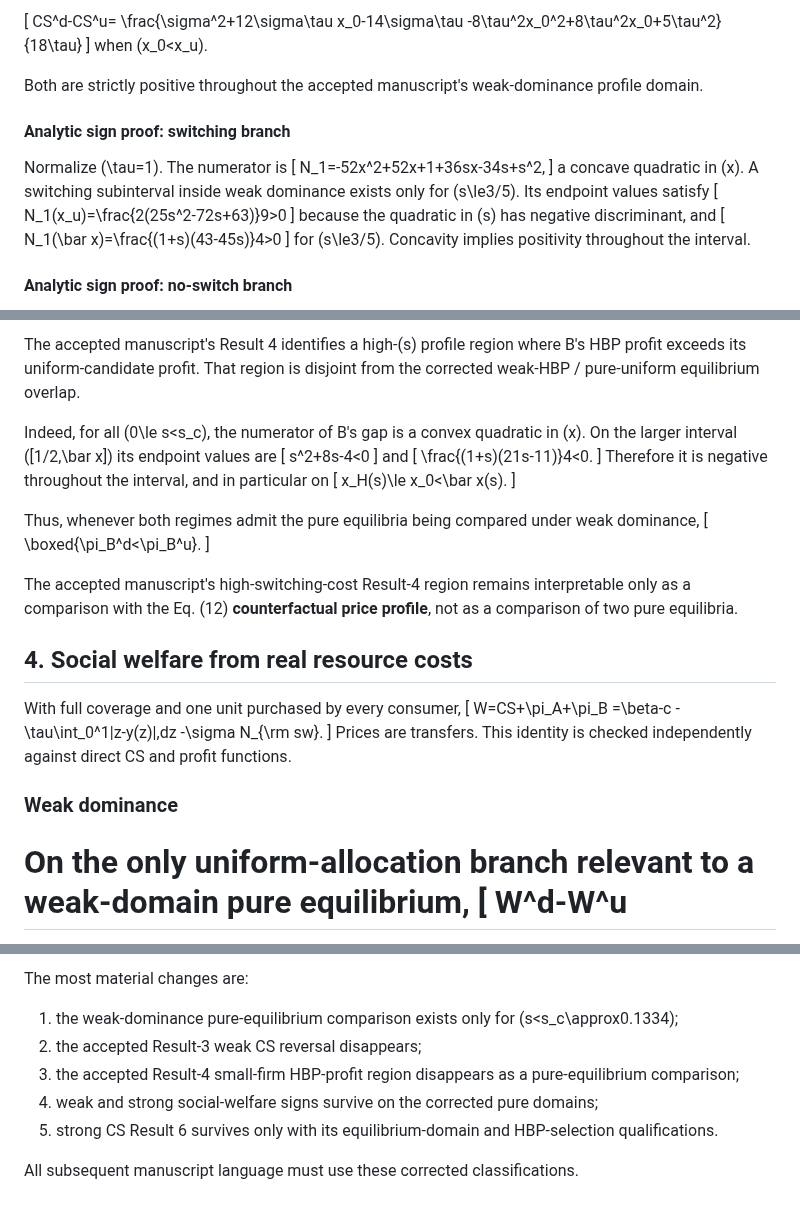
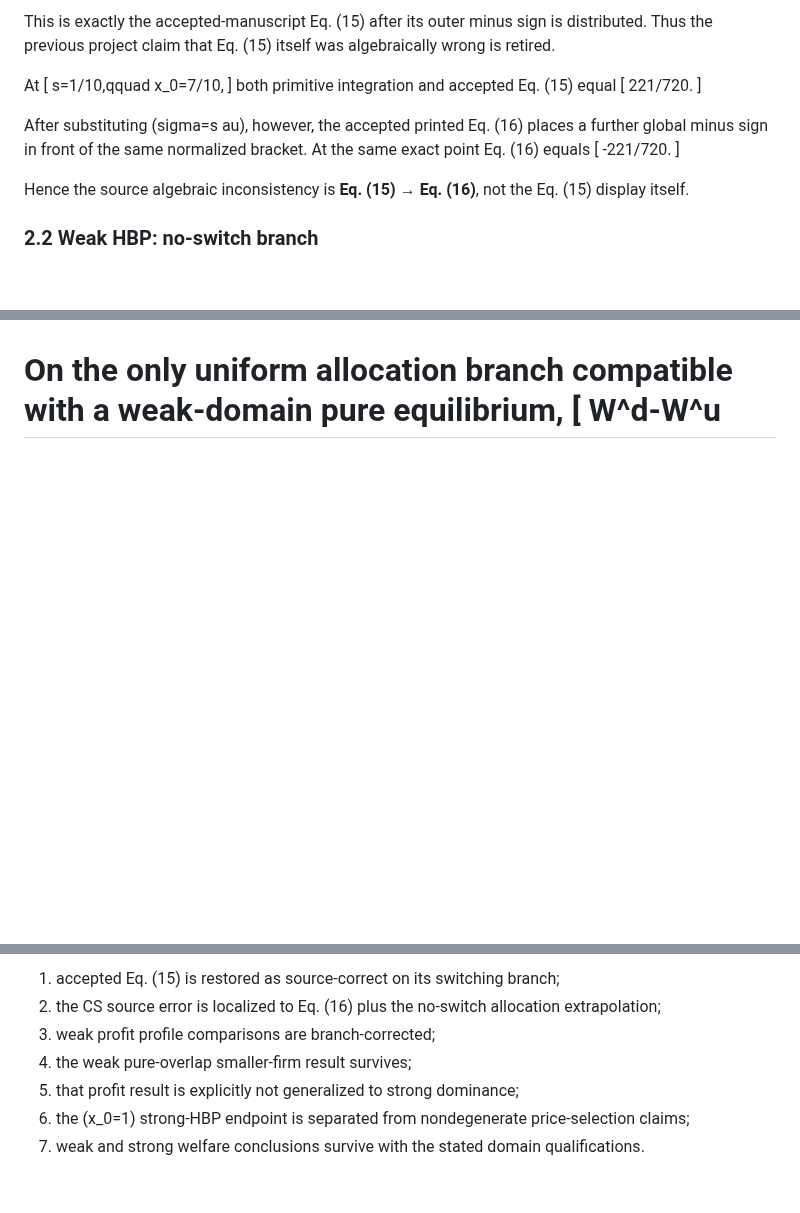
Before and after one commit to ryotamatsuki/gss-2012-hbpd-welfare-reassessment, a Markdown page: results/stage07_downstream_impact.md, 3 parts joined by grey strips. Rendered like a GitHub page; blank space fills up the shorter version.

```diff
--- a/results/stage07_downstream_impact.md
+++ b/results/stage07_downstream_impact.md
@@ -71,28 +70,21 @@ when \(x_0\ge x_u\), and
 
-\[
-CS^d-CS^u=
-\frac{\sigma^2+12\sigma\tau x_0-14\sigma\tau
--8\tau^2x_0^2+8\tau^2x_0+5\tau^2}{18\tau}
-\]
-when \(x_0<x_u\).
+This is exactly the accepted-manuscript Eq. (15) after its outer minus sign is distributed. Thus the previous project claim that Eq. (15) itself was algebraically wrong is retired.
 
-Both are strictly positive throughout the accepted manuscript's weak-dominance profile domain.
+At
+[
+s=1/10,qquad x_0=7/10,
+]
+both primitive integration and accepted Eq. (15) equal
+[
+221/720.
+]
 
-#### Analytic sign proof: switching branch
+After substituting (sigma=s	au), however, the accepted printed Eq. (16) places a further global minus sign in front of the same normalized bracket. At the same exact point Eq. (16) equals
+[
+-221/720.
+]
 
-Normalize \(\tau=1\). The numerator is
-\[
-N_1=-52x^2+52x+1+36sx-34s+s^2,
-\]
-a concave quadratic in \(x\). A switching subinterval inside weak dominance exists only for \(s\le3/5\). Its endpoint values satisfy
-\[
-N_1(x_u)=\frac{2(25s^2-72s+63)}9>0
-\]
-because the quadratic in \(s\) has negative discriminant, and
-\[
-N_1(\bar x)=\frac{(1+s)(43-45s)}4>0
-\]
-for \(s\le3/5\). Concavity implies positivity throughout the interval.
+Hence the source algebraic inconsistency is **Eq. (15) → Eq. (16)**, not the Eq. (15) display itself.
 
-#### Analytic sign proof: no-switch branch
+### 2.2 Weak HBP: no-switch branch
 
@@ -142,40 +214,5 @@ and
 
-The accepted manuscript's Result 4 identifies a high-\(s\) profile region where B's HBP profit exceeds its uniform-candidate profit. That region is disjoint from the corrected weak-HBP / pure-uniform equilibrium overlap.
-
-Indeed, for all \(0\le s<s_c\), the numerator of B's gap is a convex quadratic in \(x\). On the larger interval \([1/2,\bar x]\) its endpoint values are
-\[
-s^2+8s-4<0
-\]
-and
-\[
-\frac{(1+s)(21s-11)}4<0.
-\]
-Therefore it is negative throughout the interval, and in particular on
-\[
-x_H(s)\le x_0<\bar x(s).
-\]
-
-Thus, whenever both regimes admit the pure equilibria being compared under weak dominance,
-\[
-\boxed{\pi_B^d<\pi_B^u}.
-\]
-
-The accepted manuscript's high-switching-cost Result-4 region remains interpretable only as a comparison with the Eq. (12) **counterfactual price profile**, not as a comparison of two pure equilibria.
-
-## 4. Social welfare from real resource costs
-
-With full coverage and one unit purchased by every consumer,
-\[
-W=CS+\pi_A+\pi_B
-=\beta-c
--\tau\int_0^1|z-y(z)|\,dz
--\sigma N_{\rm sw}.
-\]
-Prices are transfers. This identity is checked independently against direct CS and profit functions.
-
-### Weak dominance
-
-On the only uniform-allocation branch relevant to a weak-domain pure equilibrium,
-\[
+On the only uniform allocation branch compatible with a weak-domain pure equilibrium,
+[
 W^d-W^u
 =
@@ -309,10 +315,8 @@ The accepted Eq. (12) vector may be evaluated there only as a counterfactual pro
 
-The most material changes are:
-
-1. the weak-dominance pure-equilibrium comparison exists only for \(s<s_c\approx0.1334\);
-2. the accepted Result-3 weak CS reversal disappears;
-3. the accepted Result-4 small-firm HBP-profit region disappears as a pure-equilibrium comparison;
-4. weak and strong social-welfare signs survive on the corrected pure domains;
-5. strong CS Result 6 survives only with its equilibrium-domain and HBP-selection qualifications.
-
-All subsequent manuscript language must use these corrected classifications.
+1. accepted Eq. (15) is restored as source-correct on its switching branch;
+2. the CS source error is localized to Eq. (16) plus the no-switch allocation extrapolation;
+3. weak profit profile comparisons are branch-corrected;
+4. the weak pure-overlap smaller-firm result survives;
+5. that profit result is explicitly not generalized to strong dominance;
+6. the (x_0=1) strong-HBP endpoint is separated from nondegenerate price-selection claims;
+7. weak and strong welfare conclusions survive with the stated domain qualifications.
```
Also changed, not shown: other parts of results/stage07_downstream_impact.md (+231 -183 lines).
